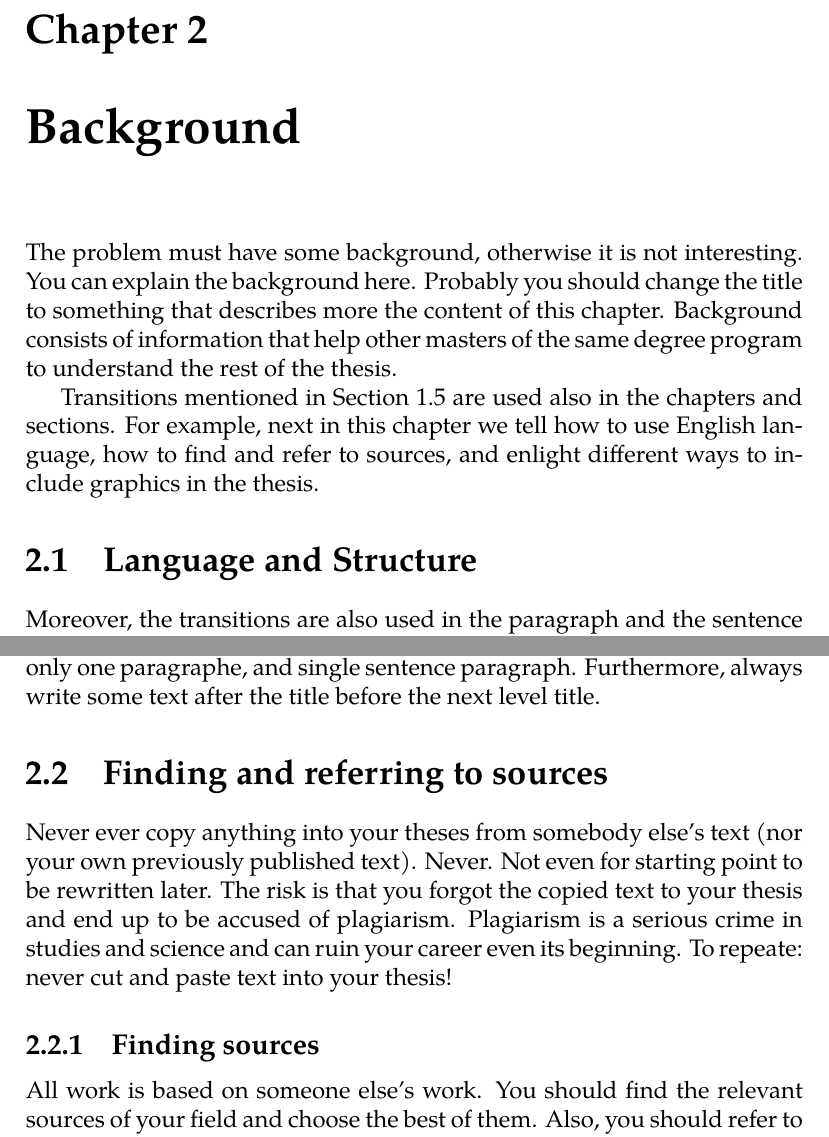
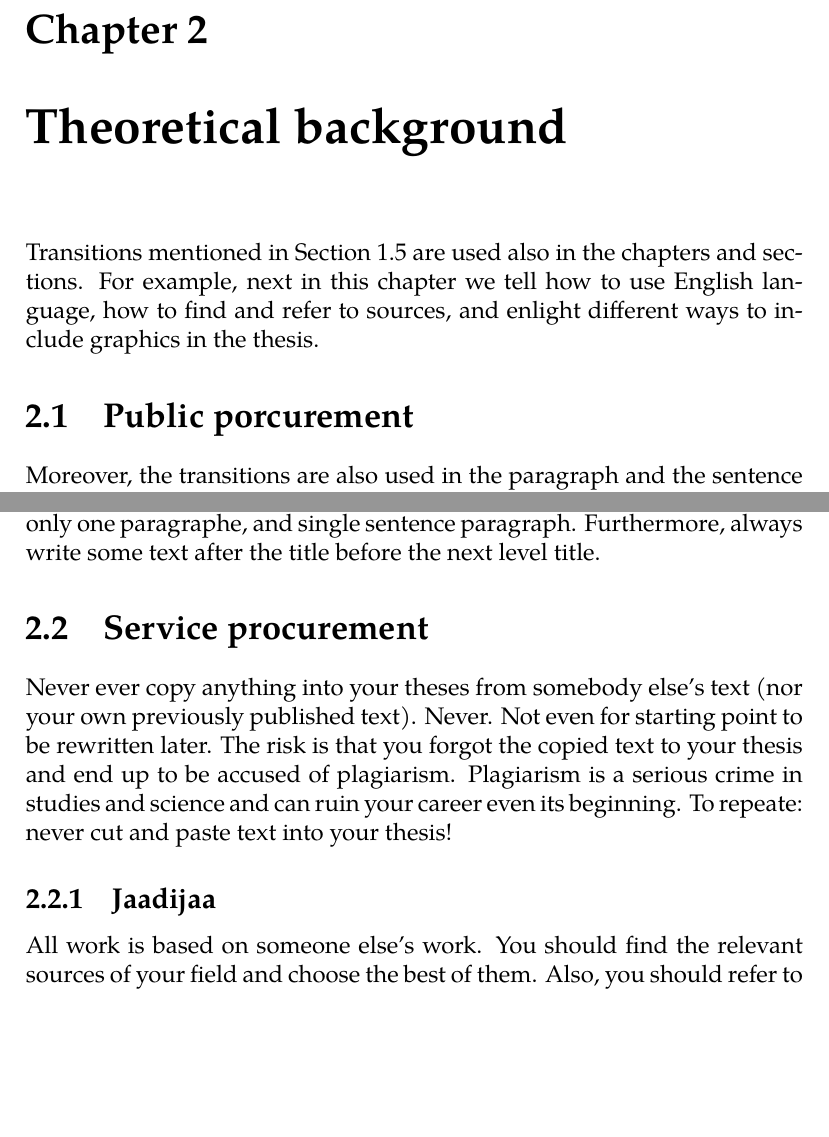
Before and after one commit to alansimi/dippa, a LaTeX thesis (dippa.tex): two parts of pages 9 and 10 of 28 before the commit and two parts of pages 8 and 9 of 23 after it, joined at a grey line, cut so that both start at the same text, the shorter picture padded with empty space. Compiled offline with pdfLaTeX; a LaTeX package or settings file that is missing is left out.

Commit message:
"Update"

```diff
--- a/dippa.tex
+++ b/dippa.tex
@@ -632,21 +632,15 @@ This thesis consists on five parts: first, the theoretical background of public
 
 % \input{2background.tex}
 
-\chapter{Background}
-\label{chapter:background}
-
-The problem must have some background, otherwise it is not
-interesting.  You can explain the background here. Probably you should
-change the title to something that describes more the content of this
-chapter. Background consists of information that help other masters of
-the same degree program to understand the rest of the thesis.
+\chapter{Theoretical background}
+\label{chapter:theory}
 
 Transitions mentioned in Section~\ref{section:structure} are used also
 in the chapters and sections. For example, next in this chapter we
 tell how to use English language, how to find and refer to sources,
 and enlight different ways to include graphics in the thesis.
 
-\section{Language and Structure}
+\section{Public porcurement}
 
 Moreover, the transitions are also used in the paragraph and the
 sentence level meaning that all the text is linked together. For example,
@@ -687,7 +681,7 @@ unnecessary. Same with the paragraphs an: you should not have sections
 with only one paragraphe, and single sentence paragraph. Furthermore,
 always write some text after the title before the next level title.
 
-\section{Finding and referring to sources}
+\section{Service procurement}
 
 Never ever copy anything into your theses from somebody else's text
 (nor your own previously published text). Never. Not even for starting
@@ -697,7 +691,7 @@ is a serious crime in studies and science and can ruin your career
 even its beginning. To repeate: never cut and paste text into your
 thesis!
 
-\subsection{Finding sources}
+\subsection{Jaadijaa}
 
 All work is based on someone else's work. You should find the relevant
 sources of your field and choose the best of them. Also, you should
```
Also changed, not shown: dippa.tex (36 more changed lines).
